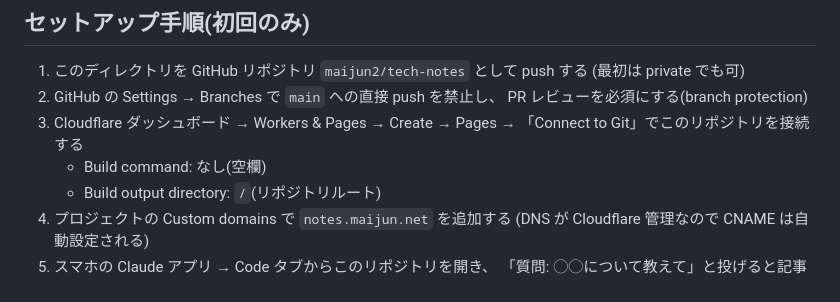
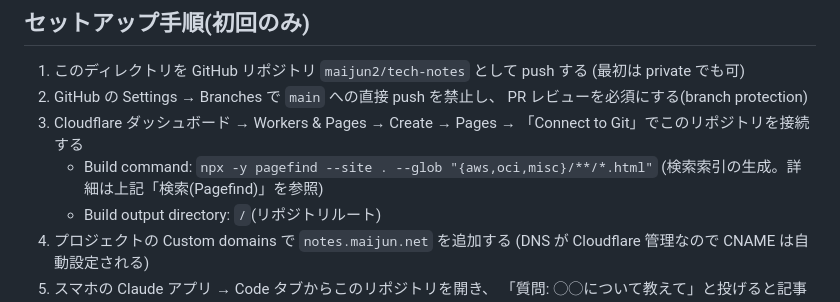
Before and after one commit to maijun2/tech-notes, a Markdown page: README.md, the part around the change. Rendered like a GitHub page.

Commit message:
docs: 検索導入に伴うビルドコマンド設定を反映
- README セットアップ手順の Build command「なし(空欄)」を Pagefind の
  ビルドコマンドに修正
- docs/ogp-image.md の「ビルドコマンドは空欄が正しい/設定しないこと」を
  Pagefind 導入後の実態(npx 実行で npm install は走らず og.js に影響なし)に更新

```diff
--- a/README.md
+++ b/README.md
@@ -70,7 +70,8 @@ npx -y pagefind --site . --glob "{aws,oci,misc}/**/*.html" --serve
    PR レビューを必須にする(branch protection)
 3. Cloudflare ダッシュボード → Workers & Pages → Create → Pages →
    「Connect to Git」でこのリポジトリを接続する
-   - Build command: なし(空欄)
+   - Build command: `npx -y pagefind --site . --glob "{aws,oci,misc}/**/*.html"`
+     (検索索引の生成。詳細は上記「検索(Pagefind)」を参照)
    - Build output directory: `/`(リポジトリルート)
 4. プロジェクトの Custom domains で `notes.maijun.net` を追加する
    (DNS が Cloudflare 管理なので CNAME は自動設定される)
```
Also changed, not shown: docs/ogp-image.md (+15 -9 lines).
